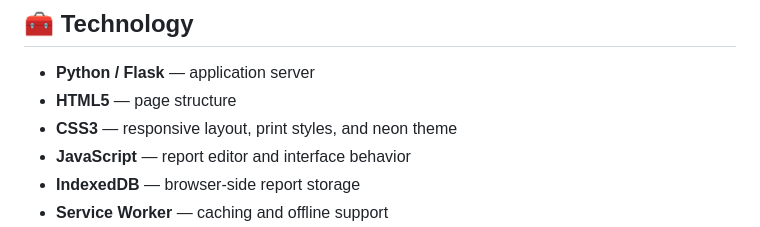
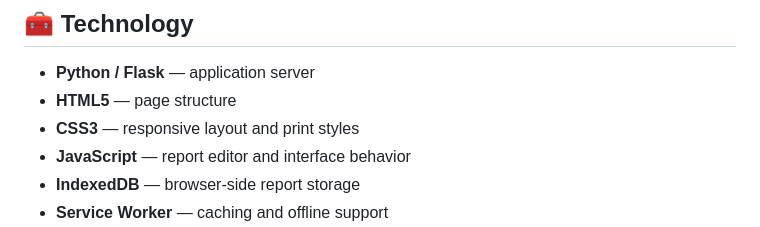
Before and after one commit to shreebalaji767/PATHOLOGY-REPORT-APP, a Markdown page: README.md, the part around the change. Rendered like a GitHub page.

Commit message:
Remove final neon theme mention from README

```diff
--- a/README.md
+++ b/README.md
@@ -38,7 +38,7 @@ Offline availability can depend on whether the app has already been loaded and i
 
 - **Python / Flask** — application server
 - **HTML5** — page structure
-- **CSS3** — responsive layout, print styles, and neon theme
+- **CSS3** — responsive layout and print styles
 - **JavaScript** — report editor and interface behavior
 - **IndexedDB** — browser-side report storage
 - **Service Worker** — caching and offline support
```
